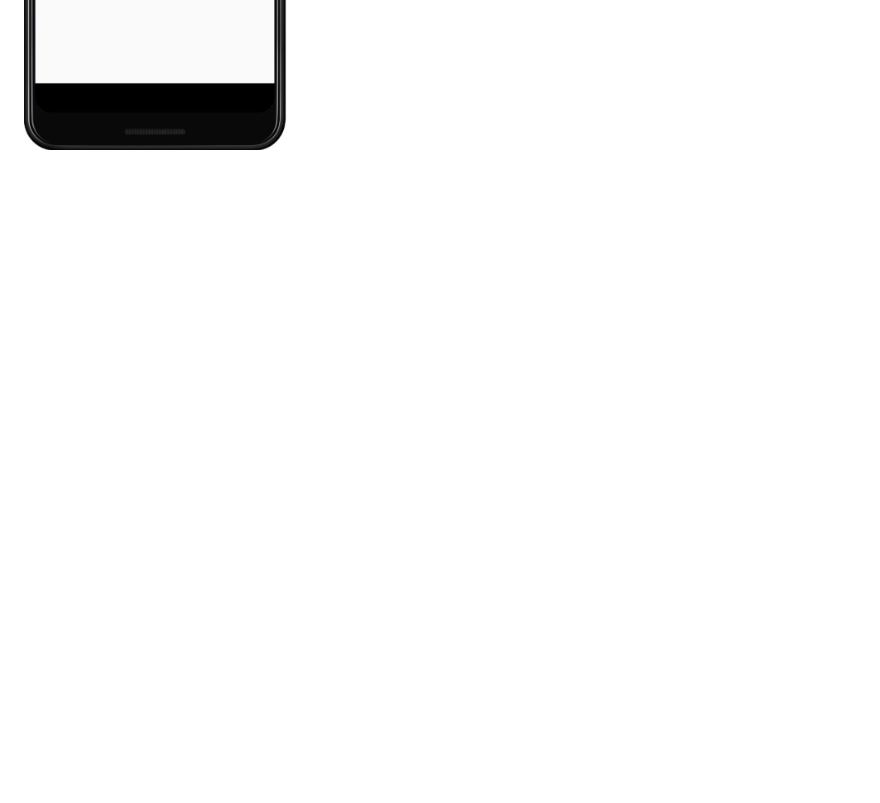
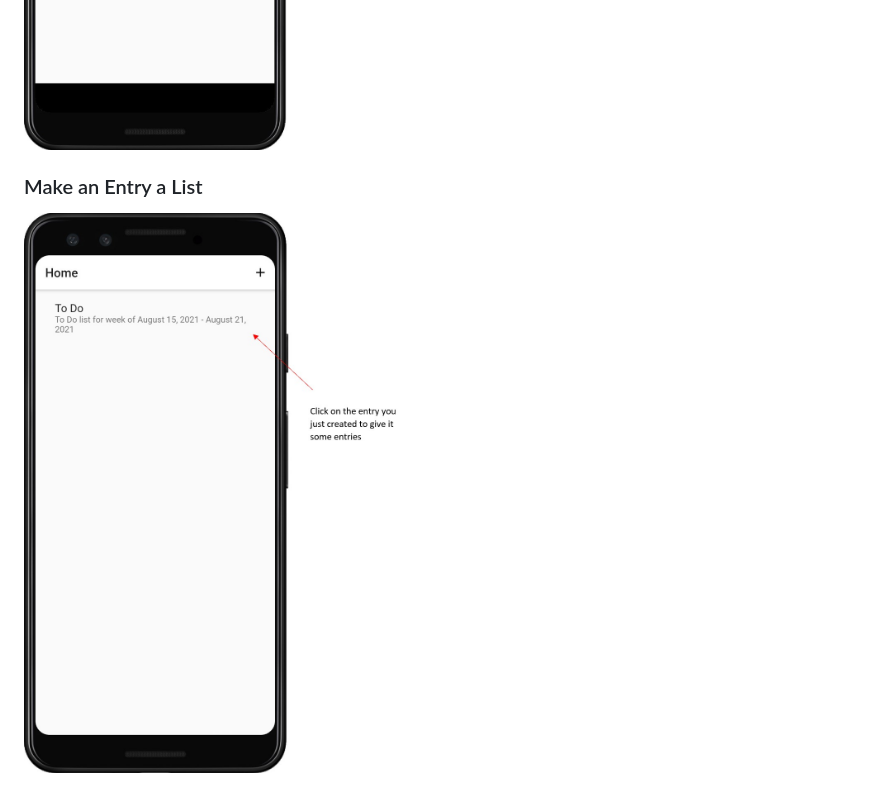
Before and after one commit to caleb-terry17/MyList, a Markdown page: README.md, the part around the change printed below. Rendered like a GitHub page; pictures changed too: readMeImages/entryToList.jpg (added); blank space fills up the shorter version.

Commit message:
entry to list

```diff
--- a/README.md
+++ b/README.md
@@ -10,2 +10,5 @@
 ![Entering List Information](/readMeImages/enterTitleDescription.jpg)
 ![Then Save It](/readMeImages/saveEntry.jpg)
+
+### Make an Entry a List
+![Entry to List](/readMeImages/entryToList.jpg)
```
Also changed, not shown: other parts of README.md (+3 -3 lines), readMeImages/Screenshot 2021-08-18 123821.jpg (added).
